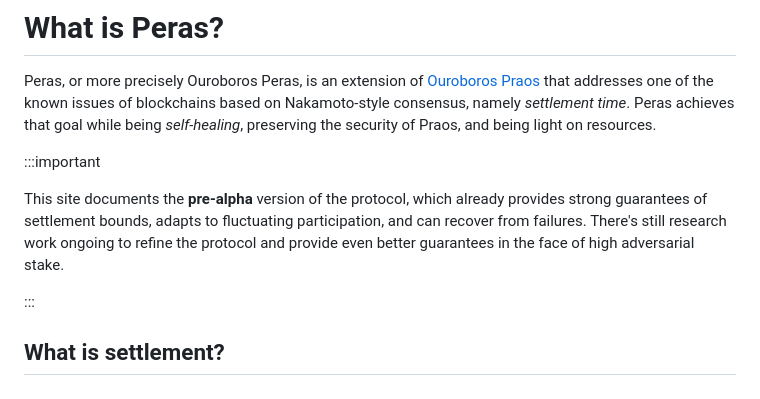
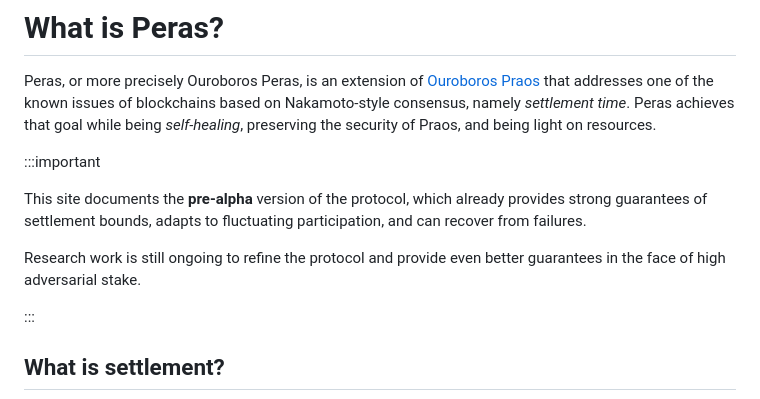
Before and after one commit to input-output-hk/peras-design, a Markdown page: site/docs/intro.md, the part around the change. GitHub-like rendering.

Commit message:
Minor rewording of introduction

```diff
--- a/site/docs/intro.md
+++ b/site/docs/intro.md
@@ -10,7 +10,8 @@ Peras, or more precisely Ouroboros Peras, is an extension of [Ouroboros Praos](h
 :::important
 
 This site documents the **pre-alpha** version of the protocol, which already provides strong guarantees of settlement bounds, adapts to fluctuating participation, and can recover from failures.
-There's still research work ongoing to refine the protocol and provide even better guarantees in the face of high adversarial stake.
+
+Research work is still ongoing to refine the protocol and provide even better guarantees in the face of high adversarial stake.
 
 :::
 
```
